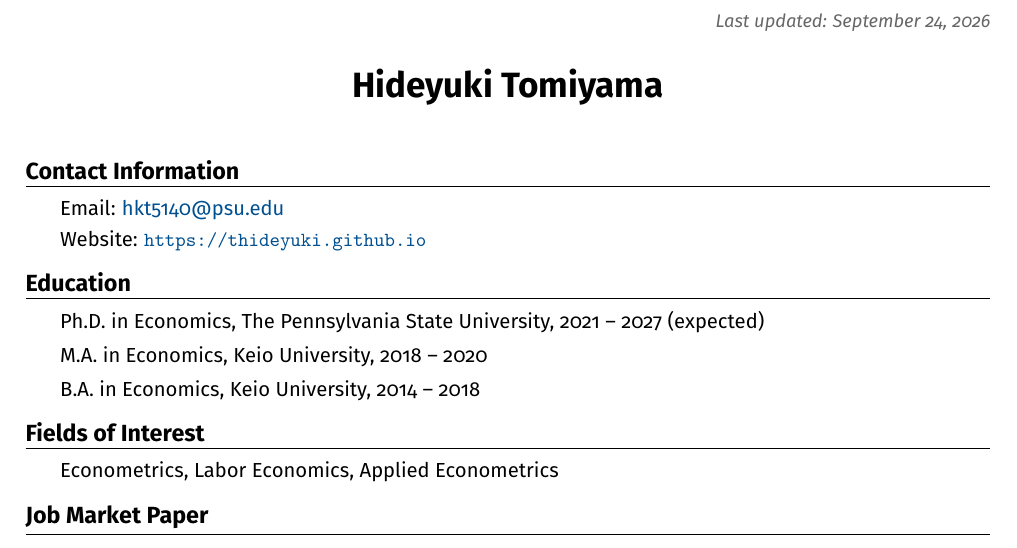
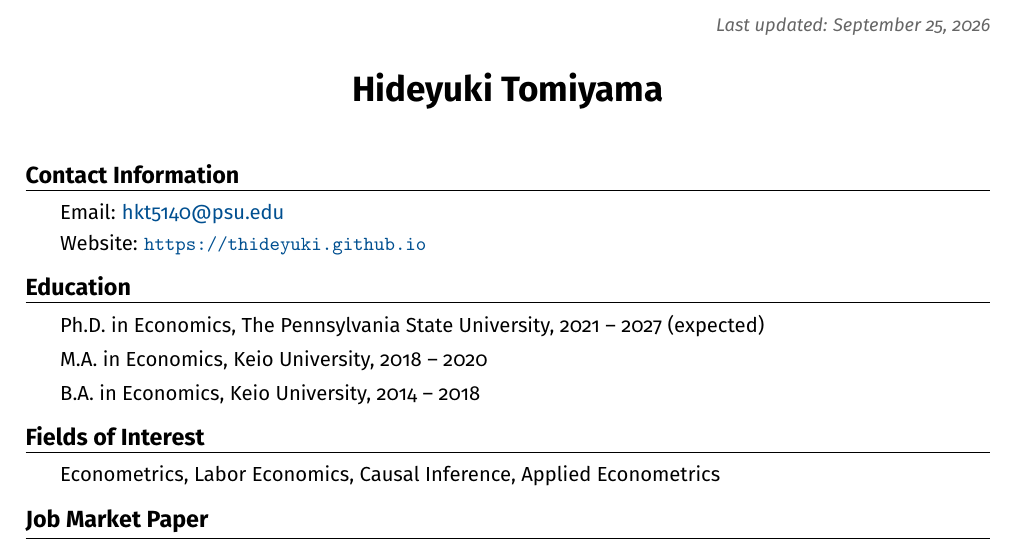
Before and after one commit to thideyuki/thideyuki.github.io, a LaTeX CV (cv.tex): part of page 1 of 2, cut so that both start at the same text. Compiled offline with pdfLaTeX.

Commit message:
Add causal inference to research interests
Update both the website and the CV, and refresh the CV date.

Co-Authored-By: Claude Opus 5 (1M context) <noreply@anthropic.com>

```diff
--- a/cv.tex
+++ b/cv.tex
@@ -54,7 +54,7 @@
 
 \begin{document}
 
-{\raggedleft\small\itshape\color{graytext} Last updated: September 24, 2026\par}
+{\raggedleft\small\itshape\color{graytext} Last updated: September 25, 2026\par}
 
 \vspace{0.8em}
 \begin{center}
@@ -77,7 +77,7 @@
 
 \cvsection{Fields of Interest}
 \begin{cvlisttight}
-\entry Econometrics, Labor Economics, Applied Econometrics
+\entry Econometrics, Labor Economics, Causal Inference, Applied Econometrics
 \end{cvlisttight}
 
 \cvsection{Job Market Paper}
```
Also changed, not shown: cv.pdf, 1 other file.
